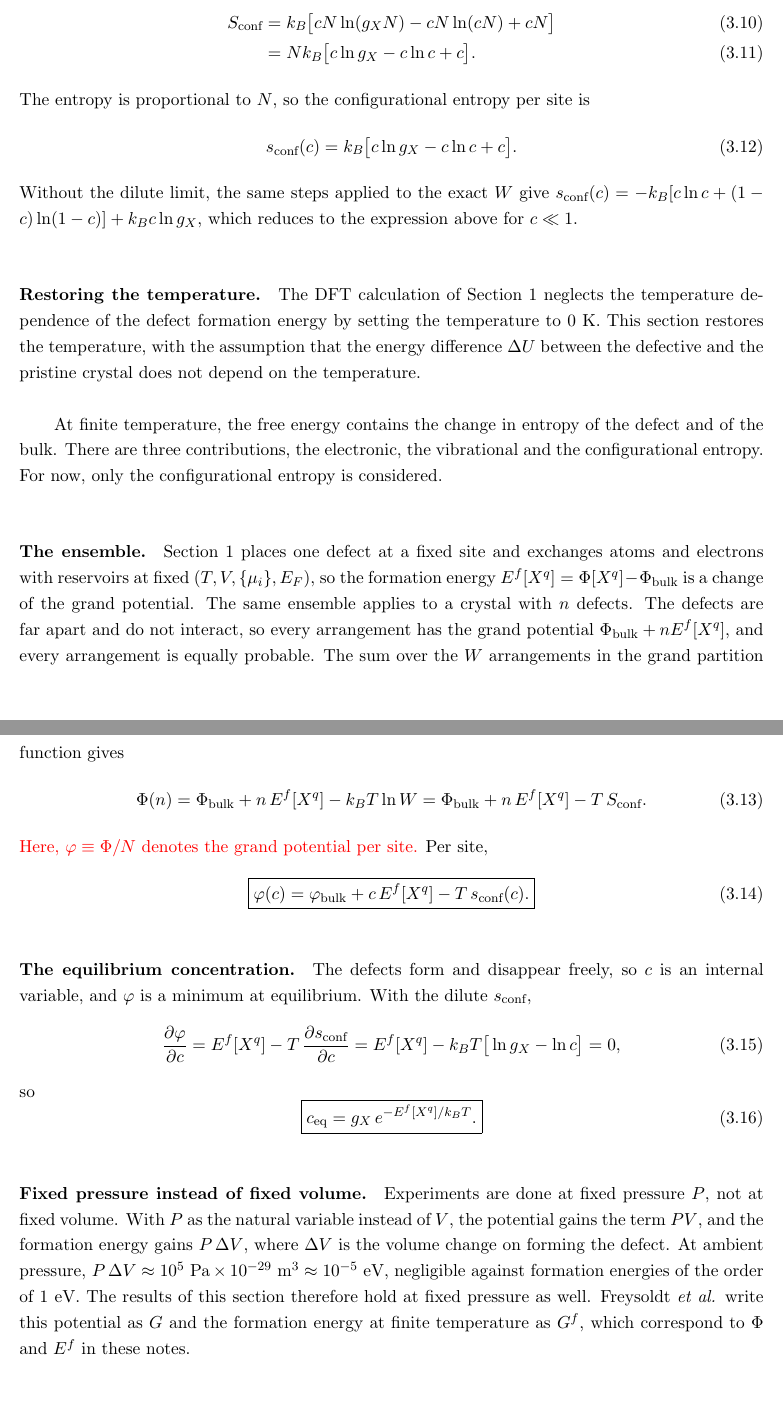
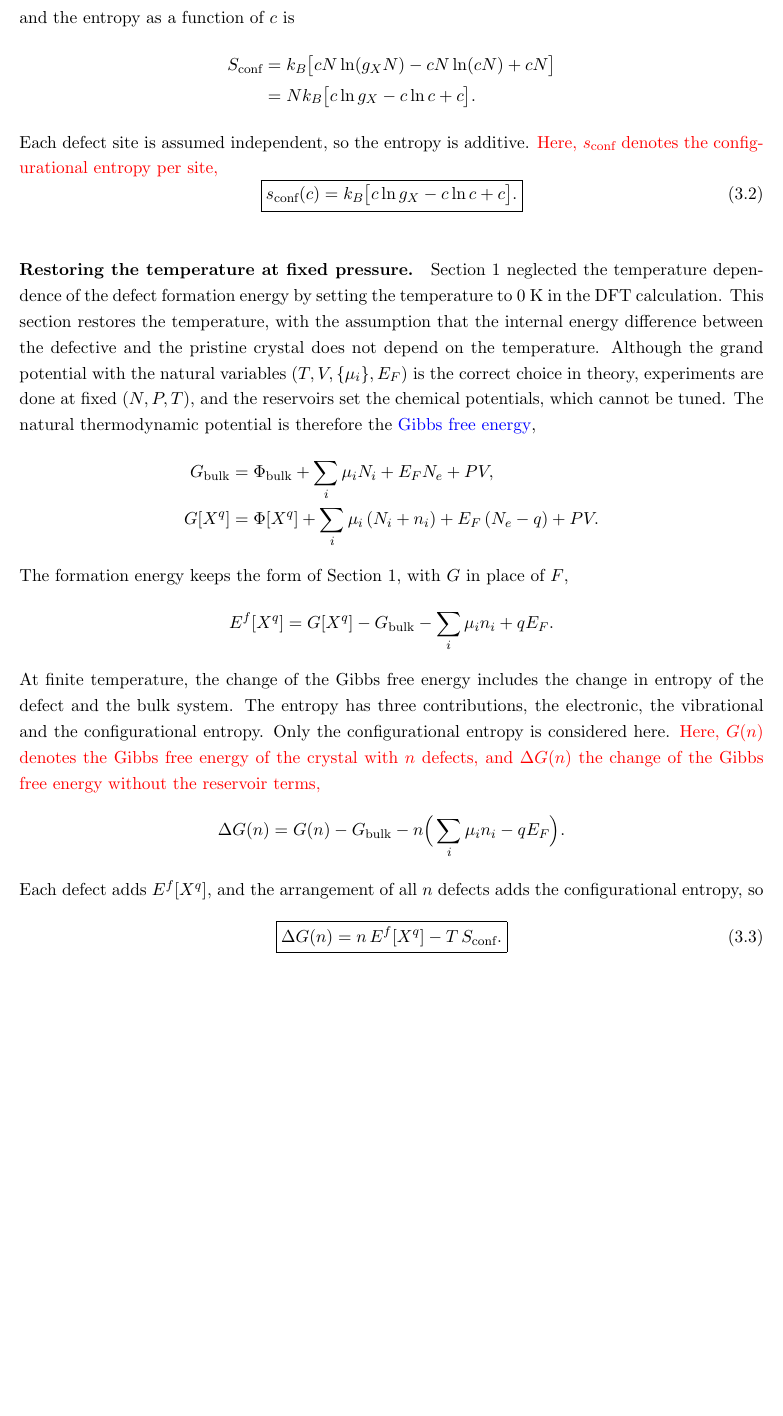
Before and after one commit to daoduywork-maker/Statistical-Mechanics-From-Beginning-to-End, a LaTeX problem sheet (Statistical Mechanics/Exercises/Freysoldt/freysoldt.tex, which reads Statistical Mechanics/Exercises/Freysoldt/3.tex): two parts of pages 7 and 8 of 8 before the commit and part of page 7 of 7 after it, the two joined at a grey line, cut at the place of the change, the shorter picture padded with empty space. Compiled offline with pdfLaTeX.

```diff
--- a/Statistical Mechanics/Exercises/Freysoldt/3.tex
+++ b/Statistical Mechanics/Exercises/Freysoldt/3.tex
@@ -8 +32,2 @@
 
+\paragraph{Configurational entropy per site.}
@@ -70,49 +43,0 @@
-    S_{\text{conf}} &= k_B \big[cN\ln (g_XN)-cN\ln (cN) +cN\big] \\
-    &= Nk_B \big[c\ln g_X - c \ln c + c\big].
-\end{align}
-The entropy is proportional to $N$, so the configurational entropy per site
-is
-% CHANGED: the draft justified the division by N with "each defect site is
-% independent so that entropy is additive"; dividing by N only expresses the
-% result per site, because S_conf is extensive.
-\begin{align}
-    s_{\text{conf}}(c) &= k_B \big[c\ln g_X - c \ln c + c\big].
-\end{align}
-Without the dilute limit, the same steps applied to the exact $W$ give
-$s_{\text{conf}}(c)=-k_B[c\ln c+(1-c)\ln(1-c)]+k_Bc\ln g_X$, which reduces
-to the expression above for $c\ll1$.
-
-\paragraph{Restoring the temperature.}
-The DFT calculation of Section~1 neglects the temperature dependence of the
-defect formation energy by setting the temperature to $0$~K. This section
-restores the temperature, with the assumption that the energy difference
-$\Delta U$ between the defective and the pristine crystal does not depend on
-the temperature.
-
-At finite temperature, the free energy contains the change in entropy of the
-defect and of the bulk. There are three contributions, the electronic, the
-vibrational and the configurational entropy. For now, only the
-configurational entropy is considered.
-
-\paragraph{The ensemble.}
-Section~1 places one defect at a fixed site and exchanges atoms and electrons
-with reservoirs at fixed $(T,V,\{\mu_i\},E_F)$, so the formation energy
-$E^f[X^q]=\Phi[X^q]-\Phi_{\text{bulk}}$ is a change of the grand potential.
-The same ensemble applies to a crystal with $n$ defects.
-% CHANGED: the draft switched to a Gibbs energy G[bulk], G[X^q] and a G^f.
-% The formation energy stays E^f and the potential stays Phi, as in
-% Sections 1 and 2. The fixed-pressure question is in the last paragraph.
-The defects are far apart and do not interact, so every arrangement has the
-grand potential $\Phi_{\text{bulk}}+nE^f[X^q]$, and every arrangement is
-equally probable. The sum over the $W$ arrangements in the grand partition
-function gives
-\begin{align}
-    \Phi(n)=\Phi_{\text{bulk}}+n\,E^f[X^q]-k_BT\ln W
-    =\Phi_{\text{bulk}}+n\,E^f[X^q]-T\,S_{\text{conf}}.
-\end{align}
-% CHANGED: replaces n G^f = U[X^q] - U[bulk] + T S[conf]. The configurational
-% entropy belongs to the arrangement of all defects, not to one defect, so
-% the formation energy of one defect does not contain S_conf, and the sign of
-% the T S_conf term is negative.
-\textcolor{red}{Here, $\varphi\equiv\Phi/N$ denotes the grand potential per
-site.} Per site,
@@ -119,27 +51,45 @@
+and the entropy as a function of $c$ is
+\begin{align*}
+    S_{\text{conf}}&=k_B\big[cN\ln(g_XN)-cN\ln(cN)+cN\big]\\
+    &=Nk_B\big[c\ln g_X-c\ln c+c\big].
+\end{align*}
+Each defect site is assumed independent, so the entropy is additive.
+\textcolor{red}{Here, $s_{\text{conf}}$ denotes the configurational entropy
+per site,}
 \begin{equation}
-    \boxed{\varphi(c)=\varphi_{\text{bulk}}+c\,E^f[X^q]-T\,s_{\text{conf}}(c).}
+    \boxed{s_{\text{conf}}(c)=k_B\big[c\ln g_X-c\ln c+c\big].}
 \end{equation}
 
-\paragraph{The equilibrium concentration.}
-The defects form and disappear freely, so $c$ is an internal variable, and
-$\varphi$ is a minimum at equilibrium. With the dilute $s_{\text{conf}}$,
-\begin{align}
-    \frac{\partial\varphi}{\partial c}
-    =E^f[X^q]-T\,\frac{\partial s_{\text{conf}}}{\partial c}
-    =E^f[X^q]-k_BT\big[\ln g_X-\ln c\big]=0,
-\end{align}
-so
+\paragraph{Restoring the temperature at fixed pressure.}
+Section~1 neglected the temperature dependence of the defect formation energy
+by setting the temperature to 0~K in the DFT calculation. This section
+restores the temperature, with the assumption that the internal energy
+difference between the defective and the pristine crystal does not depend on
+the temperature. Although the grand potential with the natural variables
+$(T,V,\{\mu_i\},E_F)$ is the correct choice in theory, experiments are done
+at fixed $(N,P,T)$, and the reservoirs set the chemical potentials, which
+cannot be tuned. The natural thermodynamic potential is therefore the
+\textcolor{blue}{Gibbs free energy},
+\begin{align*}
+    G_{\text{bulk}}&=\Phi_{\text{bulk}}+\sum_i\mu_iN_i+E_FN_e+PV,\\
+    G[X^q]&=\Phi[X^q]+\sum_i\mu_i\,(N_i+n_i)+E_F\,(N_e-q)+PV.
+\end{align*}
+The formation energy keeps the form of Section~1, with $G$ in place of $F$,
+\begin{equation*}
+    E^f[X^q]=G[X^q]-G_{\text{bulk}}-\sum_i\mu_in_i+qE_F.
+\end{equation*}
+At finite temperature, the change of the Gibbs free energy includes the
+change in entropy of the defect and the bulk system. The entropy has three
+contributions, the electronic, the vibrational and the configurational
+entropy. Only the configurational entropy is considered here.
+\textcolor{red}{Here, $G(n)$ denotes the Gibbs free energy of the crystal
+with $n$ defects, and $\Delta G(n)$ the change of the Gibbs free energy
+without the reservoir terms,}
+\begin{equation*}
+    \Delta G(n)=G(n)-G_{\text{bulk}}-n\Big(\sum_i\mu_in_i-qE_F\Big).
+\end{equation*}
+Each defect adds $E^f[X^q]$, and the arrangement of all $n$ defects adds
+the configurational entropy, so
 \begin{equation}
-    \boxed{c_{\text{eq}}=g_X\,e^{-E^f[X^q]/k_BT}.}
+    \boxed{\Delta G(n)=n\,E^f[X^q]-T\,S_{\text{conf}}.}
 \end{equation}
-
-\paragraph{Fixed pressure instead of fixed volume.}
-Experiments are done at fixed pressure $P$, not at fixed volume. With $P$ as
-the natural variable instead of $V$, the potential gains the term $PV$, and
-the formation energy gains $P\,\Delta V$, where $\Delta V$ is the volume
-change on forming the defect. At ambient pressure,
-$P\,\Delta V\approx10^5~\text{Pa}\times10^{-29}~\text{m}^3\approx10^{-5}$~eV,
-negligible against formation energies of the order of 1~eV. The results of
-this section therefore hold at fixed pressure as well. Freysoldt \textit{et
-al.} write this potential as $G$ and the formation energy at finite
-temperature as $G^f$, which correspond to $\Phi$ and $E^f$ in these notes.
```
Also changed, not shown: Statistical Mechanics/Exercises/Freysoldt/3.tex (106 more changed lines).
